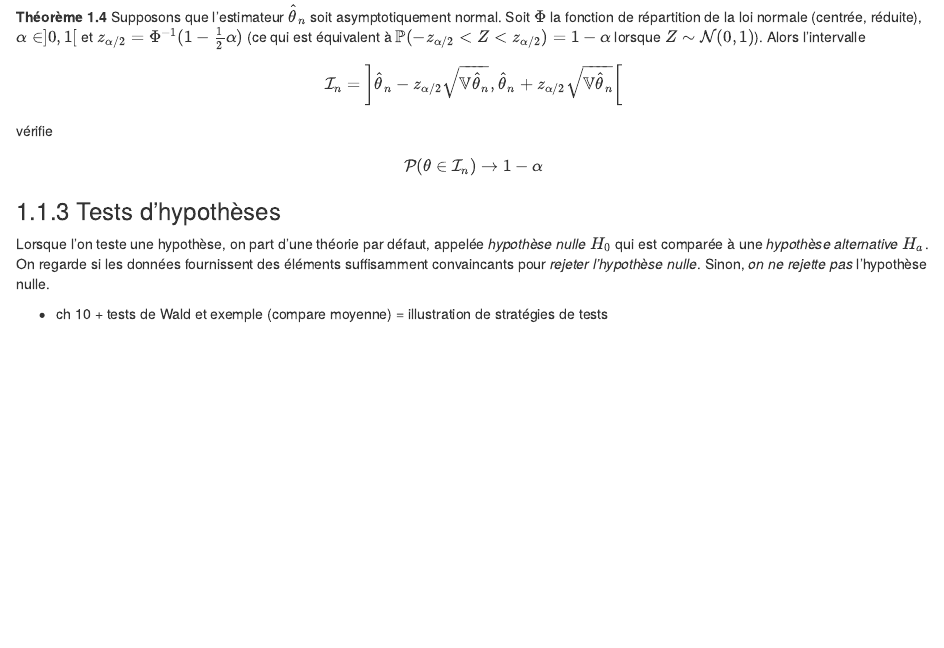
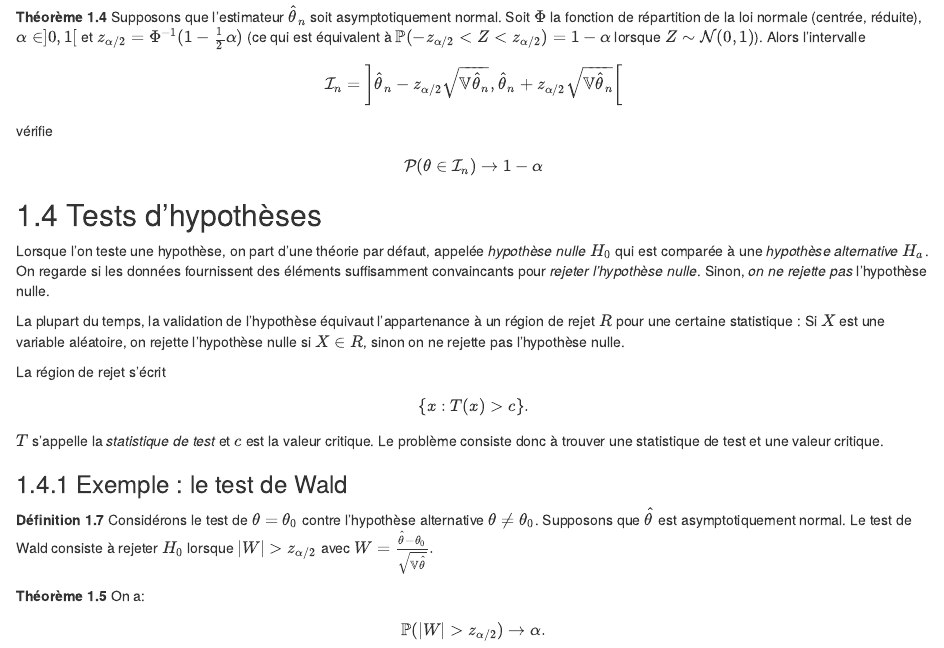
Before and after one commit to olivepierre/probaStats, an R Markdown document (11-statistique-inférentielle.Rmd): the page in a window 1100 px wide, from 1450 px down before the commit and from 1460 px down after it, so that both start at the same text. Rendered offline with R 4.5, knitr and Pandoc, with nearby package versions; drawn as R Markdown's standard HTML page in place of the format the file asks for.

Commit message:
écriture du paragraphe sur le test de Wald

````diff
--- a/11-statistique-inférentielle.Rmd
+++ b/11-statistique-inférentielle.Rmd
@@ -105,8 +105,23 @@ $$
   $$
 ```
 
-### Tests d'hypothèses
+## Tests d'hypothèses
 
 Lorsque l'on teste une hypothèse, on part d'une théorie par défaut, appelée *hypothèse nulle* $H_0$ qui est comparée à une *hypothèse alternative* $H_a$. On regarde si les données fournissent des éléments suffisamment convaincants pour *rejeter l'hypothèse nulle*. Sinon, *on ne rejette pas* l'hypothèse nulle.
 
-+ ch 10 + tests de Wald et exemple (compare moyenne) = illustration de stratégies de tests
+La plupart du temps, la validation de l'hypothèse équivaut l'appartenance à un région de rejet $R$ pour une certaine statistique : Si $X$ est une variable aléatoire, on rejette l'hypothèse nulle si $X \in R$, sinon on ne rejette pas l'hypothèse nulle.
+
+La région de rejet s'écrit $$ \lbrace x : T(x) >c \rbrace .$$
+$T$ s'appelle la *statistique de test* et $c$ est la valeur critique. Le problème consiste donc à trouver une statistique de test et une valeur critique.
+
+### Exemple : le test de Wald
+
+```{definition}
+Considérons le test de $\theta = \theta_0$ contre l'hypothèse alternative $\theta \not= \theta_0$.
+Supposons que $\hat{\theta}$ est asymptotiquement normal. Le test de Wald consiste à rejeter $H_0$ lorsque $|W| > z_{\alpha / 2}$ avec
+$W = \frac{\hat{\theta} - \theta_0}{\sqrt{\mathbb{V} \hat{\theta}}}.$
+```
+```{theorem}
+On a:
+  $$ \mathbb{P} (|W| > z_{\alpha / 2}) \to \alpha.$$
+```
````
Also changed, not shown: 11-statistique-inférentielle.Rmd (4 more changed lines).
